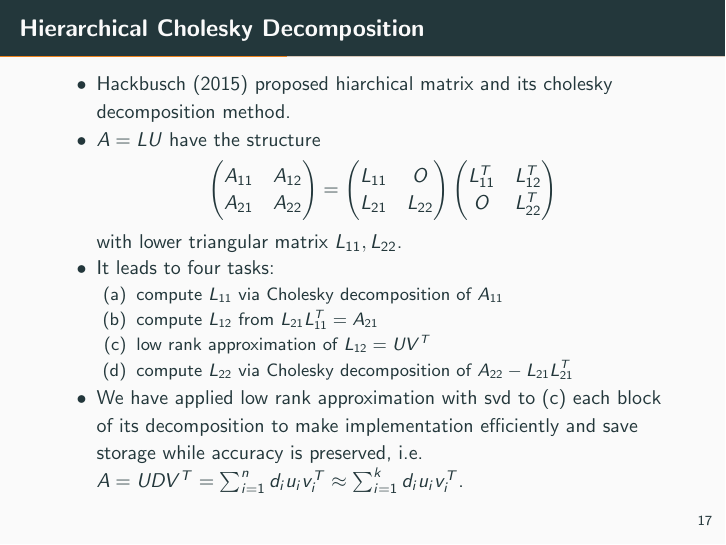
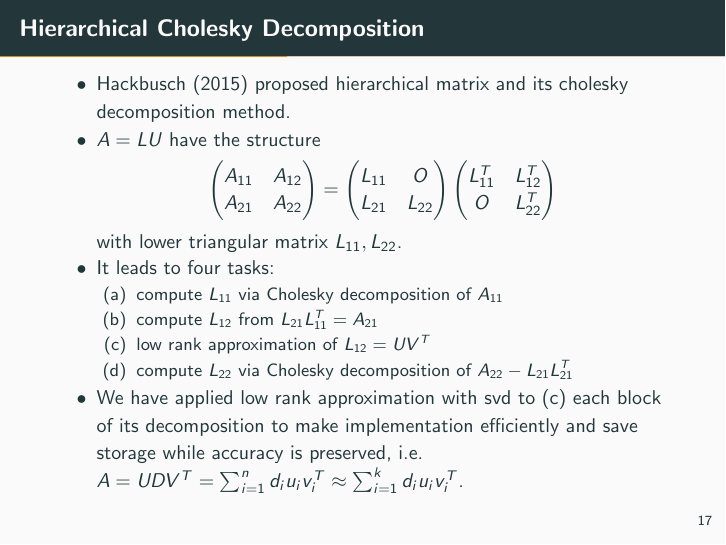
Before and after one commit to kw-lee/AdvStatComp_HDP, LaTeX slides (final/presentation.tex, which reads final/chapters/03_hcmvn_pres.tex): page 21 of 50. Compiled offline with pdfLaTeX.

Commit message:
fix typo

```diff
--- a/final/chapters/03_hcmvn_pres.tex
+++ b/final/chapters/03_hcmvn_pres.tex
@@ -3,7 +3,7 @@
 \begin{frame}{Hierarchical Cholesky Decomposition}
 % \footnotesize
 \begin{itemize}
-	\item \citet{hackbusch2015hierarchical} proposed hiarchical matrix and its cholesky decomposition method.
+	\item \citet{hackbusch2015hierarchical} proposed hierarchical matrix and its cholesky decomposition method.
 	\item $A=LU$ have the structure
 	$$\begin{pmatrix}A_{11}&A_{12}\\A_{21}&A_{22}\end{pmatrix}=\begin{pmatrix}L_{11}&O\\L_{21}&L_{22}\end{pmatrix}\begin{pmatrix}L_{11}^T&L_{12}^T\\O&L_{22}^T\end{pmatrix}$$
 	with lower triangular matrix $L_{11},L_{22}$.
```
Also changed, not shown: final/chapters/03_hcmvn.tex (+1 -1 lines), final/presentation.pdf, final/report.pdf.
